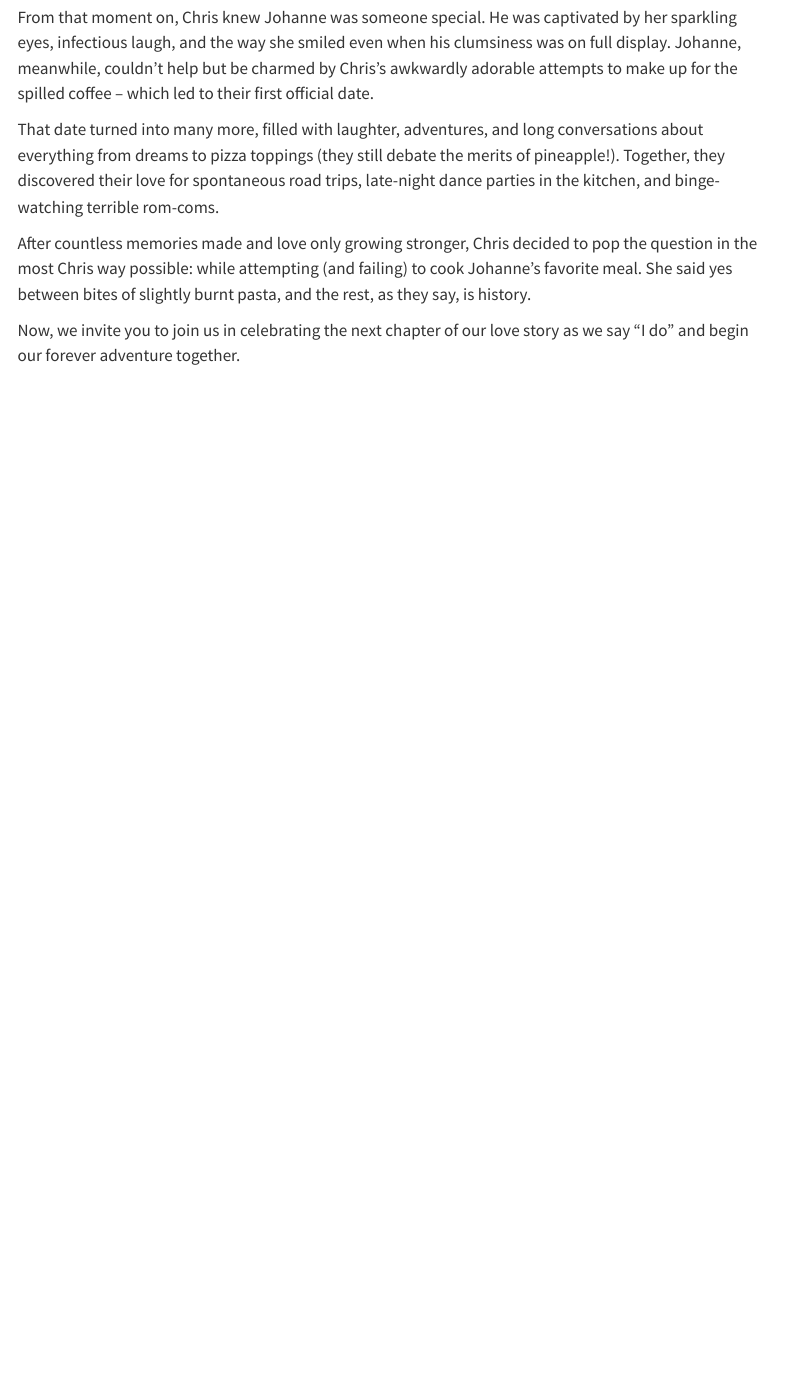
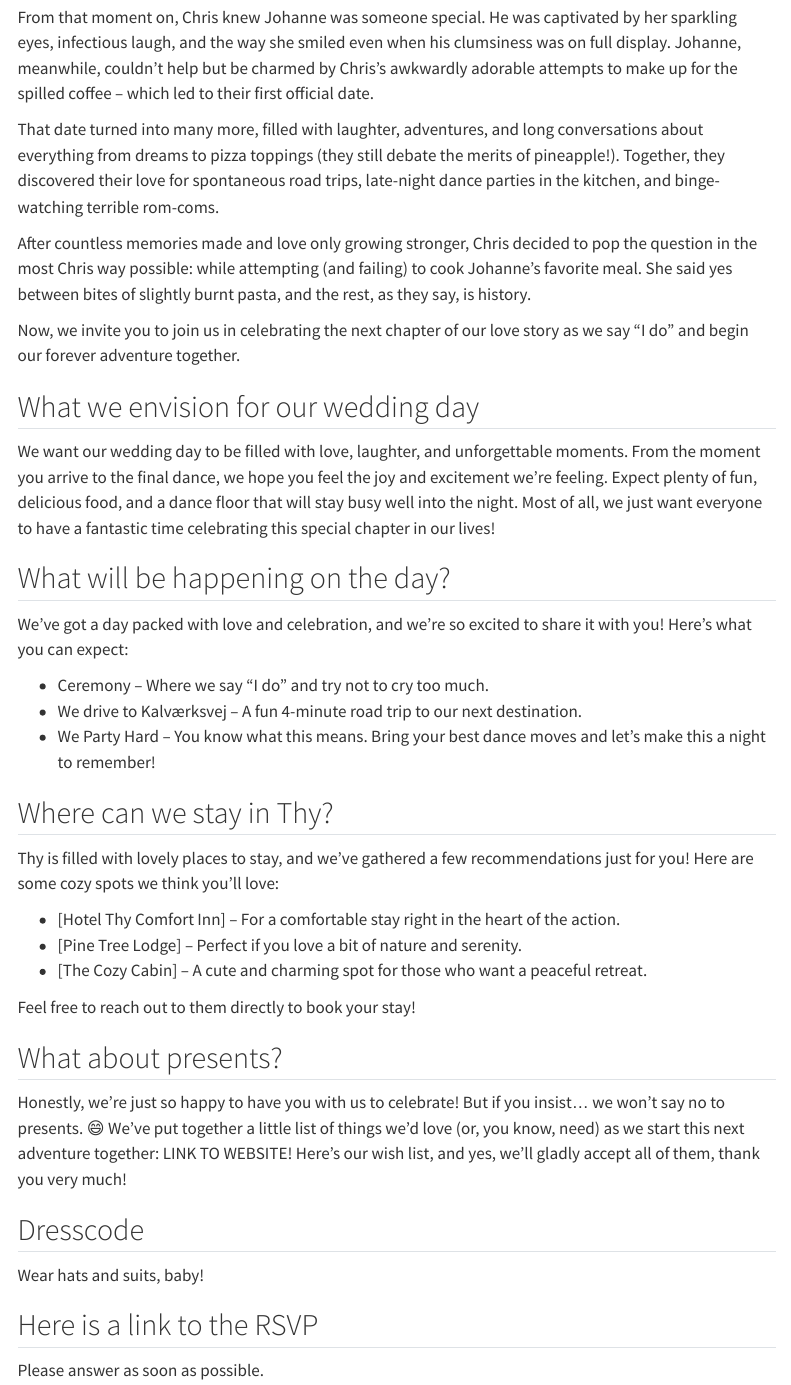
Before and after one commit to 4CCoxAU/CoxAndNedergaardSayIDo, a Quarto document (index.qmd): the page in a window 1100 px wide, from 210 px down. Rendered offline with R 4.5, knitr and Pandoc in place of Quarto, with nearby package versions; menus at the side of the page are left out.

Commit message:
commit changes

```diff
--- a/_quarto.yml
+++ b/_quarto.yml
@@ -7,7 +7,7 @@ website:
   site-url: "https://4ccoxau.github.io/CoxAndNedergaardSayIDo/"
   repo-url: "https://4ccoxau.github.io/CoxAndNedergaardSayIDo/"
   repo-actions: [edit, source, issue]
-  favicon: images/favicon.ico
+  favicon: images/favicon.png
 
   page-footer:
     right: ""
@@ -33,8 +33,6 @@ website:
     contents:
       - href: index.qmd
         text: Introduction
-      - href: content/programme.qmd
-        text: Programme
 
 format:
   html:
--- a/index.qmd
+++ b/index.qmd
@@ -2,6 +2,8 @@
 title: "How It All Started"
 subtitle: "A Love Story "
 page-layout: full
+title-block-banner: "#f0f3f5"
+title-block-banner-color: "black"
 ---
 
 It all started with a chance encounter on a breezy autumn afternoon. Chris, ever the gentleman, was juggling a coffee in one hand and an armful of books in the other, when out of nowhere – bam – he bumped right into Johanne. Coffee flew, books tumbled, and fate, as they say, was sealed.
@@ -13,3 +15,31 @@ That date turned into many more, filled with laughter, adventures, and long conv
 After countless memories made and love only growing stronger, Chris decided to pop the question in the most Chris way possible: while attempting (and failing) to cook Johanne’s favorite meal. She said yes between bites of slightly burnt pasta, and the rest, as they say, is history.
 
 Now, we invite you to join us in celebrating the next chapter of our love story as we say "I do" and begin our forever adventure together.
+
+## What we envision for our wedding day
+We want our wedding day to be filled with love, laughter, and unforgettable moments. From the moment you arrive to the final dance, we hope you feel the joy and excitement we’re feeling. Expect plenty of fun, delicious food, and a dance floor that will stay busy well into the night. Most of all, we just want everyone to have a fantastic time celebrating this special chapter in our lives!
+
+## What will be happening on the day?
+We’ve got a day packed with love and celebration, and we’re so excited to share it with you! Here’s what you can expect:
+
+* Ceremony – Where we say "I do" and try not to cry too much.
+* We drive to Kalværksvej – A fun 4-minute road trip to our next destination.
+* We Party Hard – You know what this means. Bring your best dance moves and let’s make this a night to remember!
+
+## Where can we stay in Thy?
+Thy is filled with lovely places to stay, and we’ve gathered a few recommendations just for you! Here are some cozy spots we think you’ll love:
+
+* [Hotel Thy Comfort Inn] – For a comfortable stay right in the heart of the action.
+* [Pine Tree Lodge] – Perfect if you love a bit of nature and serenity.
+* [The Cozy Cabin] – A cute and charming spot for those who want a peaceful retreat.
+
+Feel free to reach out to them directly to book your stay!
+
+## What about presents?
+Honestly, we’re just so happy to have you with us to celebrate! But if you insist... we won’t say no to presents. 😄 We’ve put together a little list of things we’d love (or, you know, need) as we start this next adventure together: LINK TO WEBSITE! Here’s our wish list, and yes, we’ll gladly accept all of them, thank you very much!
+
+## Dresscode
+Wear hats and suits, baby!
+
+## Here is a link to the RSVP
+Please answer as soon as possible.
--- a/theme.scss
+++ b/theme.scss
@@ -6,6 +6,7 @@ $font-family: "Atkinson Hyperlegible", sans-serif;
 
 // Base document colors
 $body-bg: #FC4E07;
+$body-bg-alpha: -0.8;
 $body-color: white;
 $link-color: #75AADB;
 
@@ -14,7 +15,7 @@ $light: #525252;
 // Navigation element colors
 $footer-bg: #181818;
 $navbar-bg: #303030;
-$sidebar-bg: #303030;
+$sidebar-bg: #75AADB;
 
 // Code blocks
 $code-block-bg-alpha: -.8;
```
Also changed, not shown: content/programme.qmd (+2 -0 lines), favicon.png (added), 2 other files.
